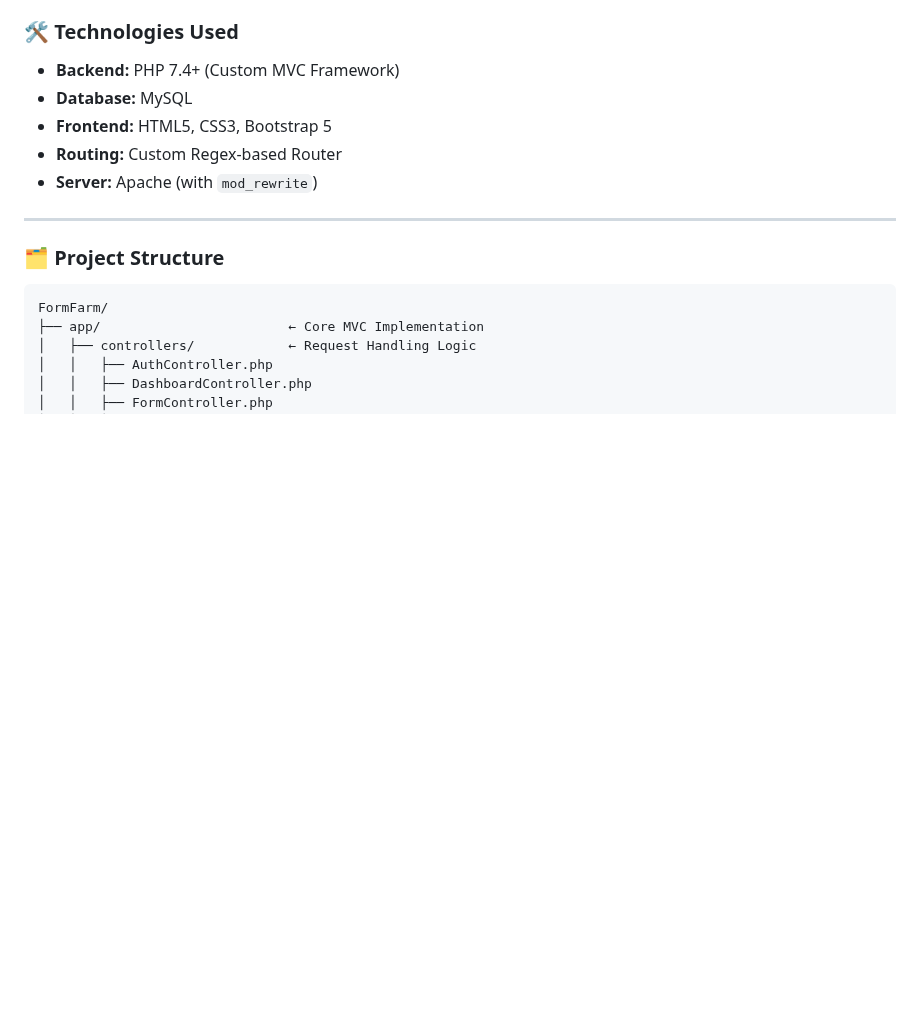
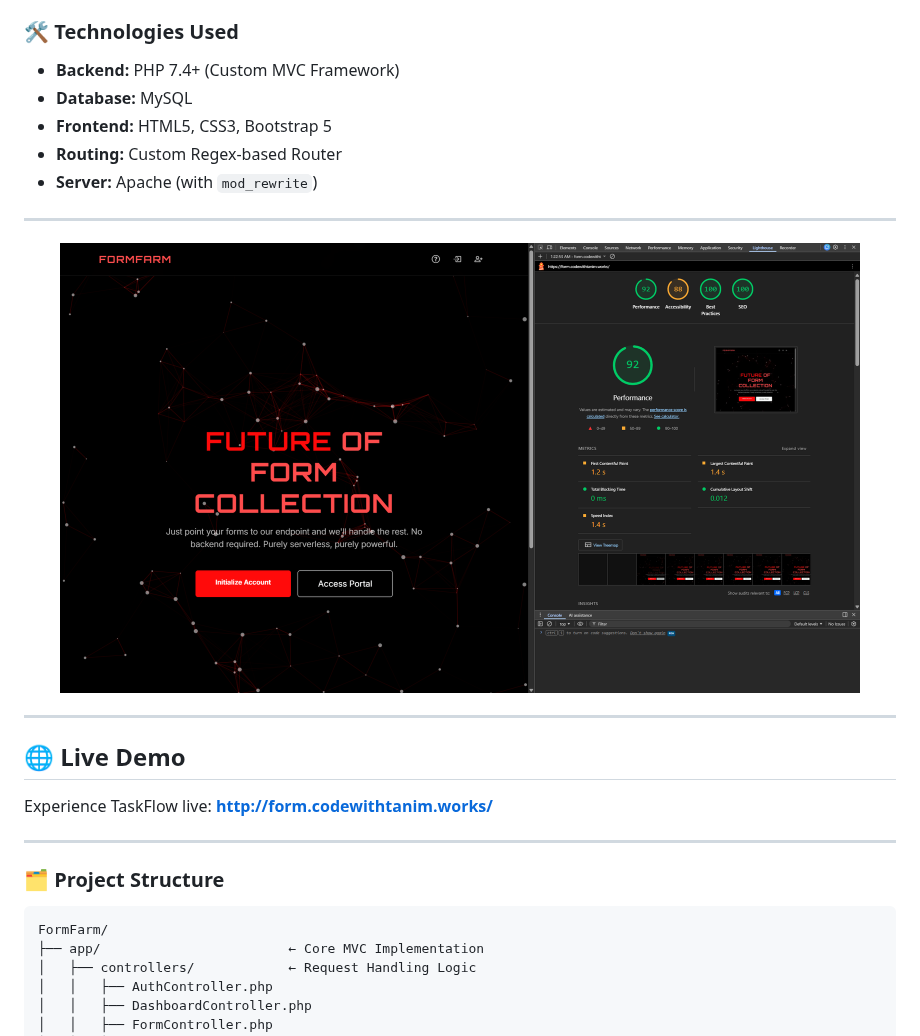
Before and after one commit to CodeWithTanim/FormFarm, a Markdown page: README.md, the part around one of its changes. Rendered like a GitHub page; pictures changed too: FormFarm_Lighthouse_Performance.png (added); blank space fills up the shorter version.

Commit message:
FormFarm_Lighthouse_Performance added

```diff
--- a/README.md
+++ b/README.md
@@ -35,6 +39,17 @@ Simply point your HTML forms to your unique FormFarm endpoint, and we handle the
 - **Frontend:** HTML5, CSS3, Bootstrap 5
 - **Routing:** Custom Regex-based Router
 - **Server:** Apache (with `mod_rewrite`)
+
+---
+<div align="center">
+  <img src="FormFarm_Lighthouse_Performance.png" alt="Banner" width="800">
+</div>
+
+---
+
+## 🌐 Live Demo
+
+Experience TaskFlow live: **[http://form.codewithtanim.works/](http://form.codewithtanim.works/)**
 
 ---
 
```
Also changed, not shown: other parts of README.md (+4 -0 lines).
